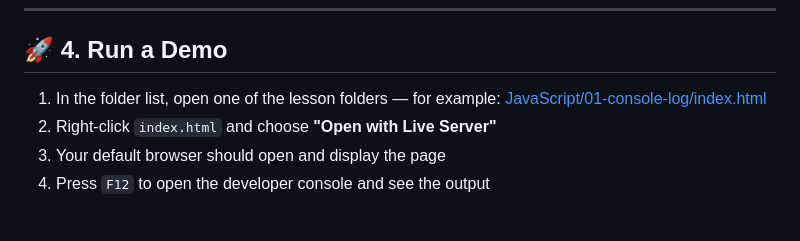
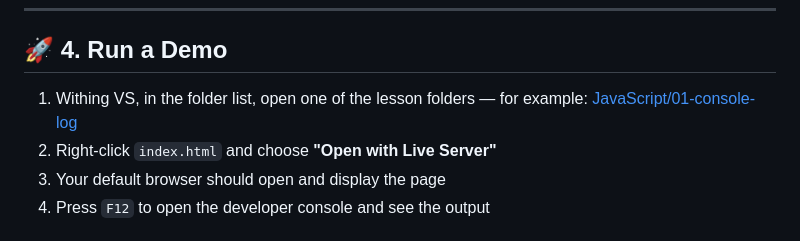
Before and after one commit to AntMoore/Ledbury-Coding-Hub, a Markdown page: getting-started-with-vscode.md, the part around the change. GitHub-like rendering.

Commit message:
Update readme wording

```diff
--- a/getting-started-with-vscode.md
+++ b/getting-started-with-vscode.md
@@ -69,7 +69,7 @@ Once it's installed, you'll see new options like **"Open with Live Server"** whe
 
 ## 🚀 4. Run a Demo
 
-1. In the folder list, open one of the lesson folders — for example: [JavaScript/01-console-log/index.html](/JavaScript/01-console-log/index.html)
+1. Withing VS, in the folder list, open one of the lesson folders — for example: [JavaScript/01-console-log](/JavaScript/01-console-log)
 2. Right-click `index.html` and choose **"Open with Live Server"**
 3. Your default browser should open and display the page
 4. Press `F12` to open the developer console and see the output
```
